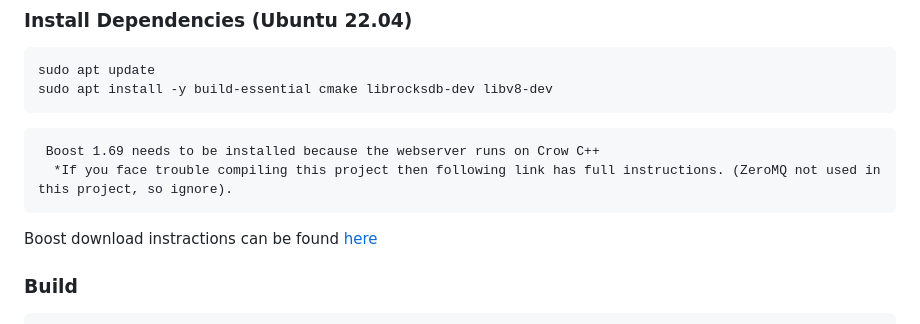
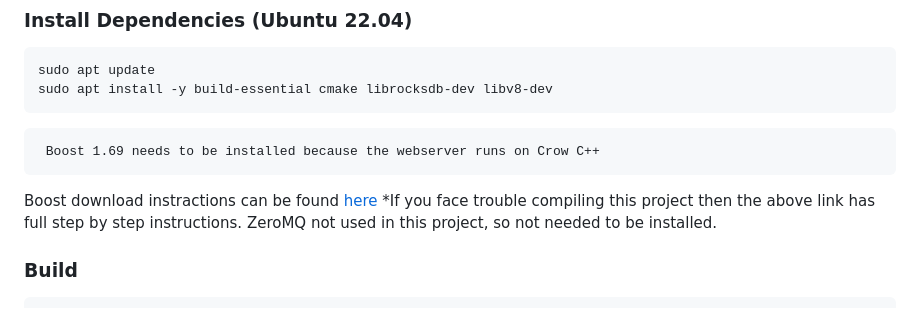
Before and after one commit to lucpattyn/quarksql, a Markdown page: README.md, the part around the change. Drawn GitHub-style.

Commit message:
Update README run section fixed.md

````diff
--- a/README.md
+++ b/README.md
@@ -36,9 +36,10 @@ sudo apt install -y build-essential cmake librocksdb-dev libv8-dev
 
 ```
  Boost 1.69 needs to be installed because the webserver runs on Crow C++
-  *If you face trouble compiling this project then following link has full instructions. (ZeroMQ not used in this project, so ignore).
 ```
 Boost download instractions can be found [here](https://dev.to/lucpattyn/install-quarks-in-ubuntu-2004-and-above-1fcf)
+*If you face trouble compiling this project then the above link has full step by step instructions.
+ZeroMQ not used in this project, so not needed to be installed.
 
 ### Build
 
````
